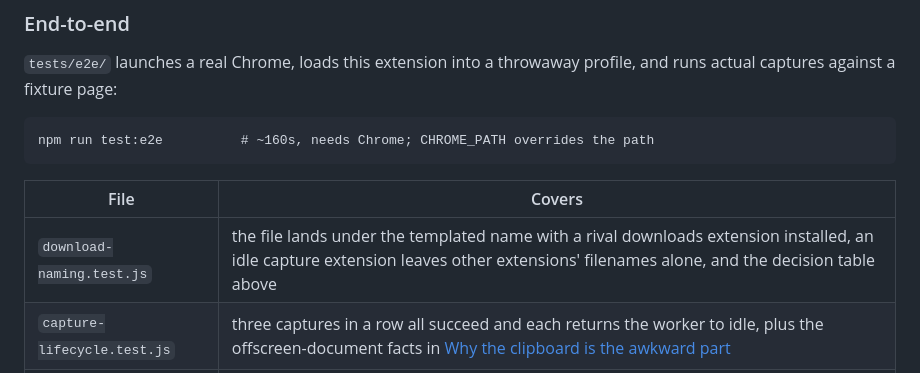
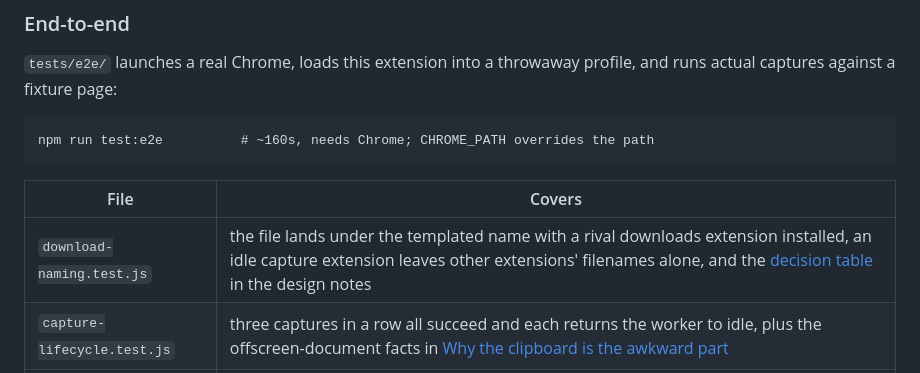
Before and after one commit to kgelster/just-screenshot-it, a Markdown page: README.md, the part around the change. GitHub-like rendering.

Commit message:
docs: point the naming test row at the decision table in design notes
Co-Authored-By: Claude Opus 5.5 <noreply@anthropic.com>
Claude-Session: https://claude.ai/code/session_018ybVoCCp3xep2nqU2g6R2f

```diff
--- a/README.md
+++ b/README.md
@@ -214,7 +214,7 @@ npm run test:e2e          # ~160s, needs Chrome; CHROME_PATH overrides the path
 
 | File | Covers |
 |---|---|
-| `download-naming.test.js` | the file lands under the templated name with a rival downloads extension installed, an idle capture extension leaves other extensions' filenames alone, and the decision table above |
+| `download-naming.test.js` | the file lands under the templated name with a rival downloads extension installed, an idle capture extension leaves other extensions' filenames alone, and the [decision table](docs/design-notes.md#why-naming-a-download-is-harder-than-it-looks) in the design notes |
 | `capture-lifecycle.test.js` | three captures in a row all succeed and each returns the worker to idle, plus the offscreen-document facts in [Why the clipboard is the awkward part](docs/design-notes.md#why-the-clipboard-is-the-awkward-part) |
 | `chrome.js` | dependency-free CDP driver |
 | `fixture.js` | throwaway workspace, the instrumented extension copy, the static server |
```
